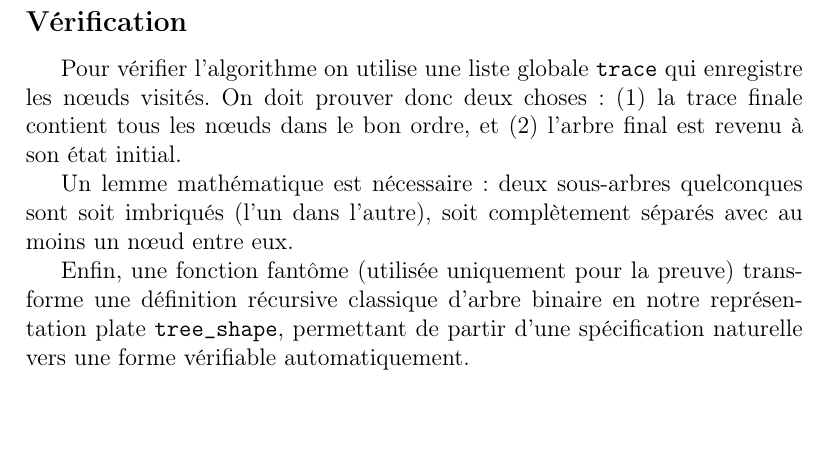
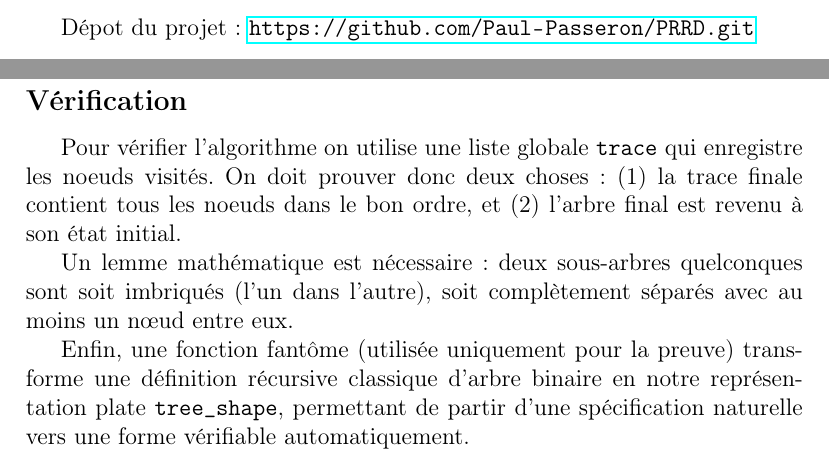
Before and after one commit to Paul-Passeron/PRRD, a LaTeX document (rapport/main.tex, which reads rapport/part4.tex): part of page 10 of 10 before the commit and two parts of pages 1 and 10 of 10 after it, the two joined at a grey line, cut at the place of the change, the shorter picture padded with empty space. Compiled offline with pdfLaTeX.

Commit message:
Add repository link to rapport title page

```diff
--- a/rapport/main.tex
+++ b/rapport/main.tex
@@ -5,6 +5,7 @@
 \usepackage{listings}
 \usepackage{color}
 \usepackage{float}
+\usepackage{hyperref}
 \lstset{language=Caml}
 \definecolor{codered}{rgb}{0.8,0,0}
 \definecolor{codegreen}{rgb}{0,0.6,0}
@@ -41,6 +42,9 @@ numbersep=10pt
 \maketitle
 
 \tableofcontents
+\vspace{10em}
+Dépot du projet: \url{https://github.com/Paul-Passeron/PRRD.git}
+
 \newpage
 
 
--- a/rapport/part4.tex
+++ b/rapport/part4.tex
@@ -48,7 +48,7 @@ Le prédicat \texttt{warped\_rhs} étend \texttt{wf\_rhs} pour confirmer aussi q
 
 \subsection*{Vérification}
 
-Pour vérifier l'algorithme on utilise une liste globale \texttt{trace} qui enregistre les nœuds visités. On doit prouver donc deux choses : (1) la trace finale contient tous les nœuds dans le bon ordre, et (2) l'arbre final est revenu à son état initial.
+Pour vérifier l'algorithme on utilise une liste globale \texttt{trace} qui enregistre les noeuds visités. On doit prouver donc deux choses : (1) la trace finale contient tous les noeuds dans le bon ordre, et (2) l'arbre final est revenu à son état initial.
 
 Un lemme mathématique est nécessaire : deux sous-arbres quelconques sont soit imbriqués (l'un dans l'autre), soit complètement séparés avec au moins un nœud entre eux.
 
```
Also changed, not shown: rapport/part4.tex (2 more changed lines).
